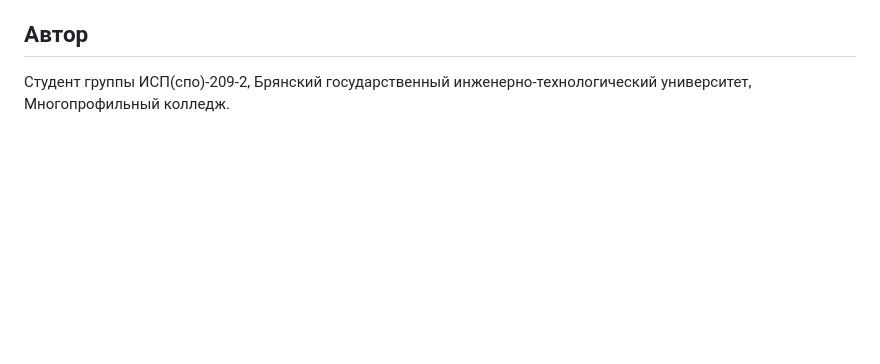
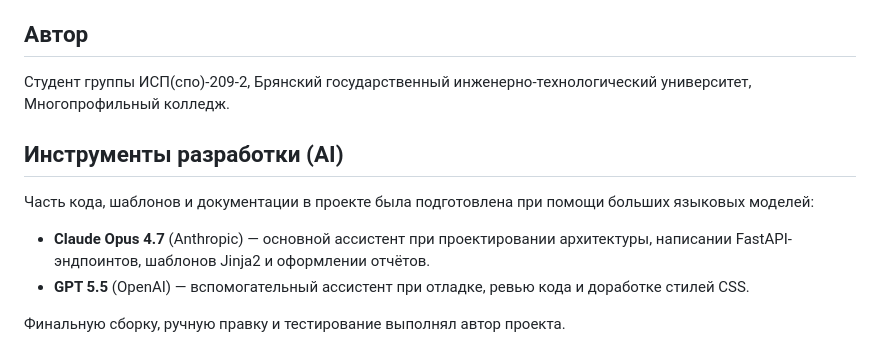
Before and after one commit to MatveyHG32/2-PRAKTIKA, a Markdown page: README.md, the part around the change. GitHub-like rendering; blank space fills up the shorter version.

Commit message:
docs: \u0434\u043e\u0431\u0430\u0432\u0438\u0442\u044c \u0432 README \u0441\u0435\u043a\u0446\u0438\u044e \u043f\u0440\u043e \u0438\u0441\u043f\u043e\u043b\u044c\u0437\u043e\u0432\u0430\u043d\u043d\u044b\u0435 AI-\u043c\u043e\u0434\u0435\u043b\u0438
\u0414\u043e\u0431\u0430\u0432\u043b\u0435\u043d\u0430 \u0441\u0435\u043a\u0446\u0438\u044f \u00ab\u0418\u043d\u0441\u0442\u0440\u0443\u043c\u0435\u043d\u0442\u044b \u0440\u0430\u0437\u0440\u0430\u0431\u043e\u0442\u043a\u0438 (AI)\u00bb \u0441 \u0443\u043f\u043e\u043c\u0438\u043d\u0430\u043d\u0438\u0435\u043c
Claude Opus 4.7 (Anthropic) \u0438 GPT 5.5 (OpenAI), \u043a\u043e\u0442\u043e\u0440\u044b\u0435 \u0438\u0441\u043f\u043e\u043b\u044c\u0437\u043e\u0432\u0430\u043b\u0438\u0441\u044c \u043f\u0440\u0438
\u043f\u043e\u0434\u0433\u043e\u0442\u043e\u0432\u043a\u0435 \u043a\u043e\u0434\u0430, \u0448\u0430\u0431\u043b\u043e\u043d\u043e\u0432 \u0438 \u0434\u043e\u043a\u0443\u043c\u0435\u043d\u0442\u0430\u0446\u0438\u0438.

Co-Authored-By: Devin AI <158243242+devin-ai-integration[bot]@users.noreply.github.com>

```diff
--- a/README.md
+++ b/README.md
@@ -124,3 +124,16 @@ uvicorn main:app --reload
 
 Студент группы ИСП(спо)-209-2, Брянский государственный инженерно-технологический университет,
 Многопрофильный колледж.
+
+## Инструменты разработки (AI)
+
+Часть кода, шаблонов и документации в проекте была подготовлена при помощи
+больших языковых моделей:
+
+- **Claude Opus 4.7** (Anthropic) — основной ассистент при проектировании
+  архитектуры, написании FastAPI-эндпоинтов, шаблонов Jinja2 и оформлении
+  отчётов.
+- **GPT 5.5** (OpenAI) — вспомогательный ассистент при отладке, ревью кода и
+  доработке стилей CSS.
+
+Финальную сборку, ручную правку и тестирование выполнял автор проекта.
```
